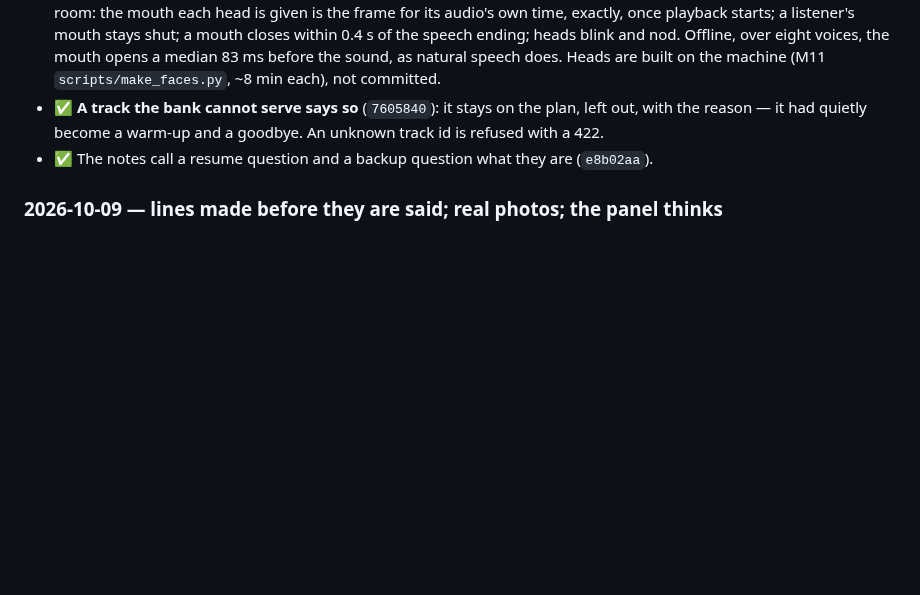
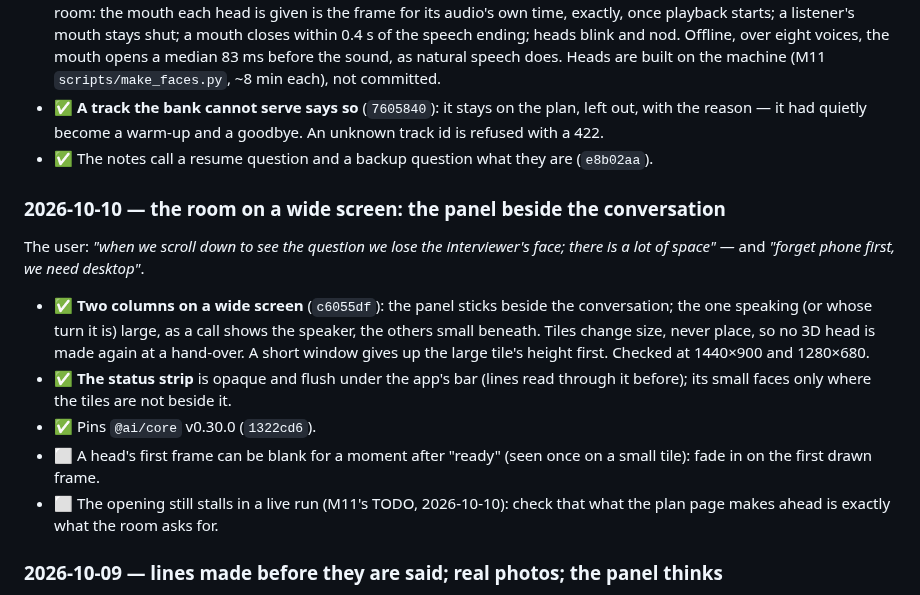
Before and after one commit to MNEMOS-PREP/Mock_Interview_Engine, a Markdown page: plan_in_depth/M06_Mock_Interview_Engine_TODO.md, the part around one of its changes. GitHub-like rendering; blank space fills up the shorter version.

Commit message:
TODO: 2026-10-10
Co-Authored-By: Claude Opus 5.5 <noreply@anthropic.com>

```diff
--- a/plan_in_depth/M06_Mock_Interview_Engine_TODO.md
+++ b/plan_in_depth/M06_Mock_Interview_Engine_TODO.md
@@ -1085,6 +1085,24 @@ The user sat interviews and listed what felt wrong. Each item, as fixed:
 - ✅ The notes call a resume question and a backup question what they are
   (`e8b02aa`).
 
+### 2026-10-10 — the room on a wide screen: the panel beside the conversation
+
+The user: *"when we scroll down to see the question we lose the interviewer's
+face; there is a lot of space"* — and *"forget phone first, we need desktop"*.
+
+- ✅ **Two columns on a wide screen** (`c6055df`): the panel sticks beside the
+  conversation; the one speaking (or whose turn it is) large, as a call
+  shows the speaker, the others small beneath. Tiles change size, never
+  place, so no 3D head is made again at a hand-over. A short window gives
+  up the large tile's height first. Checked at 1440×900 and 1280×680.
+- ✅ **The status strip** is opaque and flush under the app's bar (lines read
+  through it before); its small faces only where the tiles are not beside it.
+- ✅ Pins `@ai/core` v0.30.0 (`1322cd6`).
+- ⬜ A head's first frame can be blank for a moment after "ready" (seen once
+  on a small tile): fade in on the first drawn frame.
+- ⬜ The opening still stalls in a live run (M11's TODO, 2026-10-10): check that
+  what the plan page makes ahead is exactly what the room asks for.
+
 ### 2026-10-09 — lines made before they are said; real photos; the panel thinks
 
 The user, after a mock: gaps and awkward pauses, worst on long lines (M11's
```
Also changed, not shown: other parts of plan_in_depth/M06_Mock_Interview_Engine_TODO.md (+1 -1 lines).
